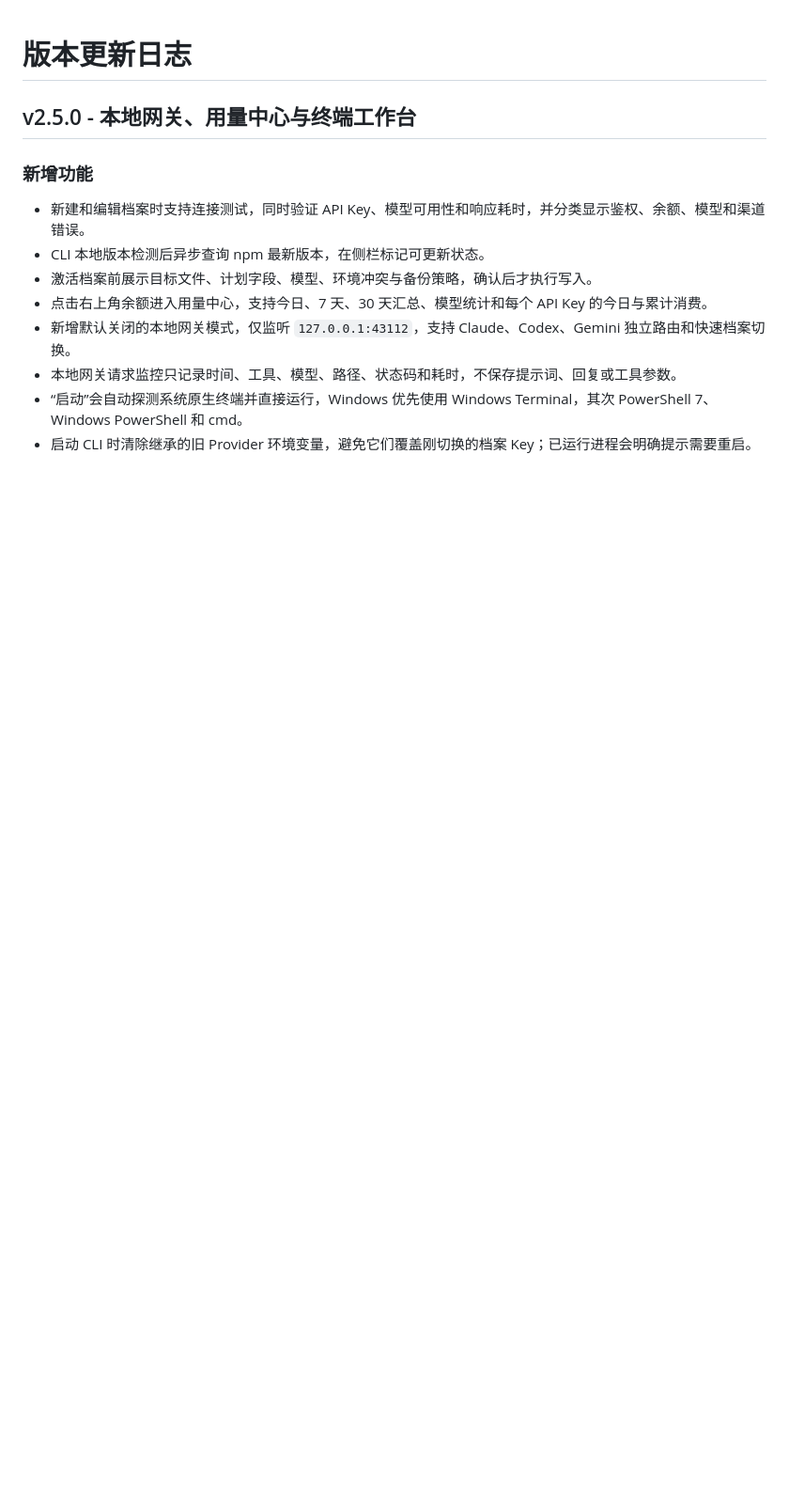
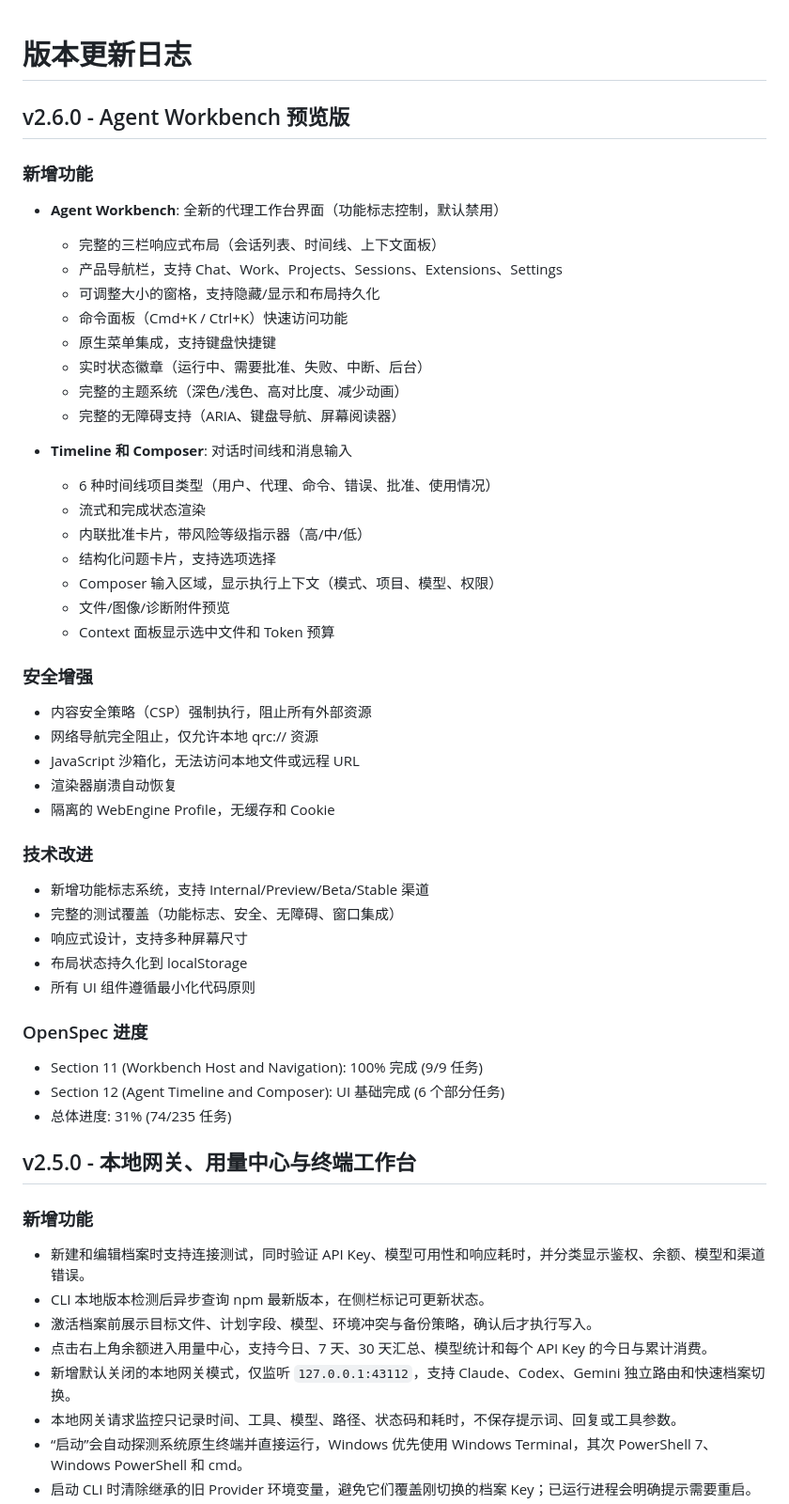
Before and after one commit to cwm3412638/aegisy-app, a Markdown page: CHANGELOG.md, the part around the change. Shown at 94% size. Drawn GitHub-style; blank space fills up the shorter version.

Commit message:
docs: add v2.6.0 changelog for Agent Workbench
Add changelog entry for v2.6.0 with Agent Workbench features.

New features:
- Agent Workbench UI (feature flag controlled)
- Three-pane responsive layout
- Product rail navigation
- Resizable panes with persistence
- Command palette (Cmd+K)
- Native menu integration
- Live-state badges
- Theme system (dark/light/high-contrast)
- Full accessibility support

Timeline and Composer:
- 6 timeline item types
- Streaming/complete states
- Inline approvals with risk
- Structured questions
- Composer with context
- File/image attachments
- Context panel

Security:
- CSP enforcement
- Navigation blocking
- JavaScript sandboxing
- Crash recovery
- Isolated profile

OpenSpec progress:
- Section 11: 100% (9/9)
- Section 12: UI foundation (6 partial)
- Overall: 31% (74/235)

Co-Authored-By: Claude Opus 5 (1M context) <noreply@anthropic.com>

```diff
--- a/CHANGELOG.md
+++ b/CHANGELOG.md
@@ -1,4 +1,49 @@
 # 版本更新日志
+
+## v2.6.0 - Agent Workbench 预览版
+
+### 新增功能
+
+- **Agent Workbench**: 全新的代理工作台界面（功能标志控制，默认禁用）
+  - 完整的三栏响应式布局（会话列表、时间线、上下文面板）
+  - 产品导航栏，支持 Chat、Work、Projects、Sessions、Extensions、Settings
+  - 可调整大小的窗格，支持隐藏/显示和布局持久化
+  - 命令面板（Cmd+K / Ctrl+K）快速访问功能
+  - 原生菜单集成，支持键盘快捷键
+  - 实时状态徽章（运行中、需要批准、失败、中断、后台）
+  - 完整的主题系统（深色/浅色、高对比度、减少动画）
+  - 完整的无障碍支持（ARIA、键盘导航、屏幕阅读器）
+
+- **Timeline 和 Composer**: 对话时间线和消息输入
+  - 6 种时间线项目类型（用户、代理、命令、错误、批准、使用情况）
+  - 流式和完成状态渲染
+  - 内联批准卡片，带风险等级指示器（高/中/低）
+  - 结构化问题卡片，支持选项选择
+  - Composer 输入区域，显示执行上下文（模式、项目、模型、权限）
+  - 文件/图像/诊断附件预览
+  - Context 面板显示选中文件和 Token 预算
+
+### 安全增强
+
+- 内容安全策略（CSP）强制执行，阻止所有外部资源
+- 网络导航完全阻止，仅允许本地 qrc:// 资源
+- JavaScript 沙箱化，无法访问本地文件或远程 URL
+- 渲染器崩溃自动恢复
+- 隔离的 WebEngine Profile，无缓存和 Cookie
+
+### 技术改进
+
+- 新增功能标志系统，支持 Internal/Preview/Beta/Stable 渠道
+- 完整的测试覆盖（功能标志、安全、无障碍、窗口集成）
+- 响应式设计，支持多种屏幕尺寸
+- 布局状态持久化到 localStorage
+- 所有 UI 组件遵循最小化代码原则
+
+### OpenSpec 进度
+
+- Section 11 (Workbench Host and Navigation): 100% 完成 (9/9 任务)
+- Section 12 (Agent Timeline and Composer): UI 基础完成 (6 个部分任务)
+- 总体进度: 31% (74/235 任务)
 
 ## v2.5.0 - 本地网关、用量中心与终端工作台
 
```
